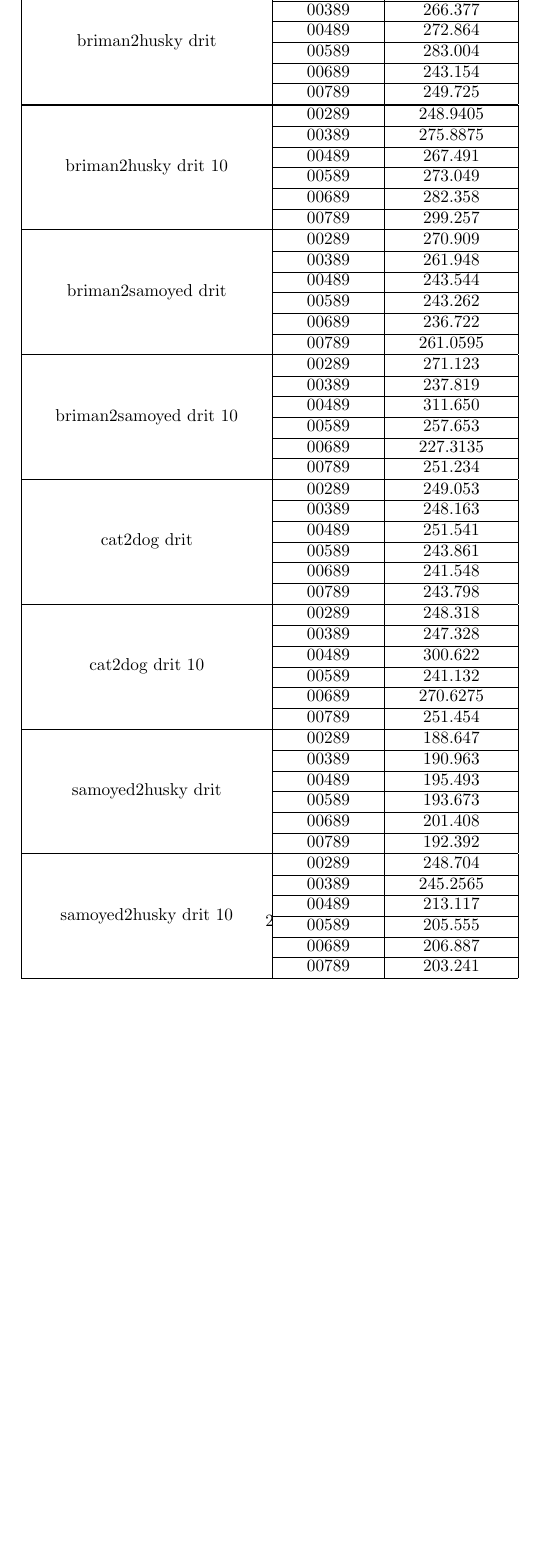
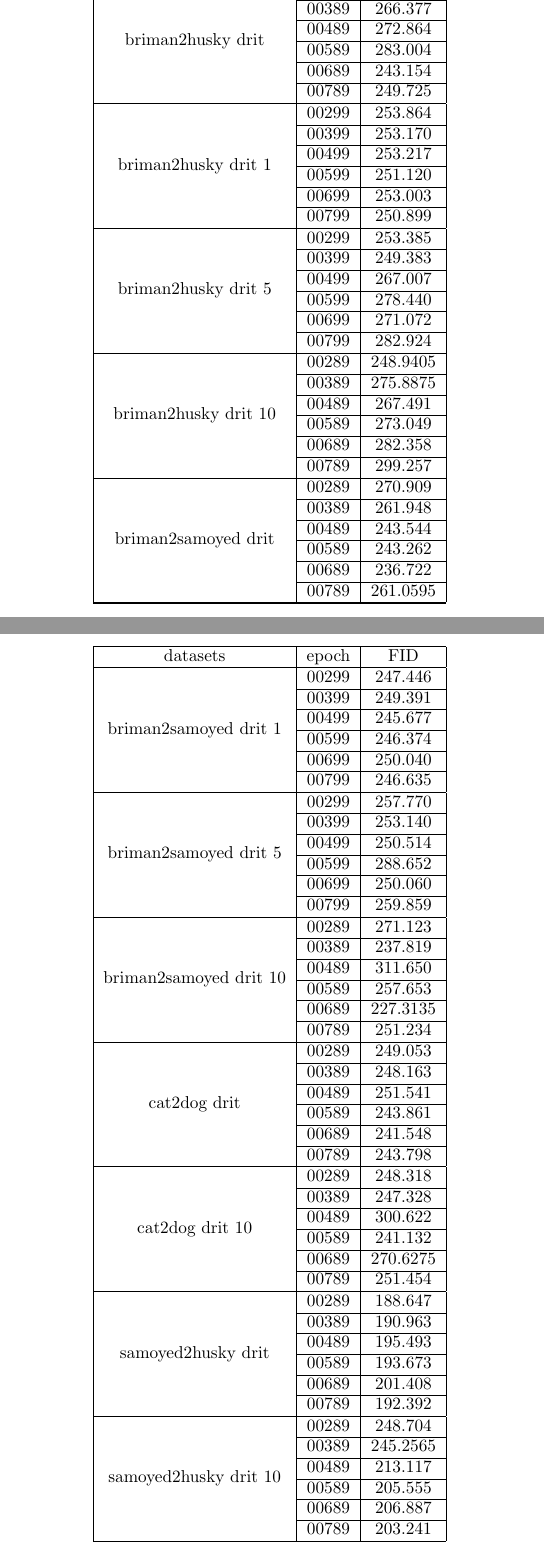
Before and after one commit to chenfeng123456/Deep-Learning, a LaTeX document (FID/FID.tex): part of page 2 of 3 before the commit and two parts of pages 1 and 2 of 3 after it, the two joined at a grey line, cut so that both start at the same text, the shorter picture padded with empty space. Compiled offline with pdfLaTeX.

Commit message:
add briman2husky_drit1, briman2husky_drit_5, briman2samoyed_drit_1, briman2samoyed_drit_5

```diff
--- a/FID/FID.tex
+++ b/FID/FID.tex
@@ -1,5 +1,7 @@
 \documentclass{article}
 \usepackage{multirow}
+\usepackage{longtable,booktabs}
+\usepackage{supertabular}
 \title{FID}
 \author{Guorui Lu}
 
@@ -14,4 +15,5 @@
 \caption{DRIT}
-\begin{tabular}{|c|c|c|}
+
+\\
 \hline
 datasets&epoch&FID \\
@@ -18,5 +23,12 @@ datasets&epoch&FID \\
 
 \hline
+datasets&epoch&FID \\
+\hline
+\endhead
+\hline
+\endfoot
+
+
 \multirow{6}*{briman2husky drit}&00289&261.306 \\
 \cline{2-3}
 ~&00389&266.377 \\
@@ -28,8 +40,32 @@ datasets&epoch&FID \\
 ~&00689&243.154 \\
 \cline{2-3}
 ~&00789&249.725 \\
+
 \hline
+\multirow{6}*{briman2husky drit 1}&00299&253.864 \\
+\cline{2-3}
+~&00399&253.170 \\
+\cline{2-3}
+~&00499&253.217 \\
+\cline{2-3}
+~&00599&251.120 \\
+\cline{2-3}
+~&00699&253.003 \\
+\cline{2-3}
+&00799&250.899 \\
 
+\hline
+\multirow{6}*{briman2husky drit 5}&00299&253.385 \\
+\cline{2-3}
+~&00399&249.383 \\
+\cline{2-3}
+~&00499&267.007 \\
+\cline{2-3}
+~&00599&278.440 \\
+\cline{2-3}
+~&00699&271.072 \\
+\cline{2-3}
+~&00799&282.924 \\
 
 \hline
 \multirow{6}*{briman2husky drit 10}&00289&248.9405 \\
@@ -62,6 +98,37 @@ datasets&epoch&FID \\
 ~&00789&261.0595 \\
 \hline
 
+\newpage
+
+\multirow{6}*{briman2samoyed drit 1}&00299&247.446 \\
+\cline{2-3}
+~&00399&249.391 \\
+\cline{2-3}
+~&00499&245.677 \\
+\cline{2-3}
+~&00599&246.374 \\
+\cline{2-3}
+~&00699&250.040 \\
+\cline{2-3}
+~&00799&246.635 \\
+\hline
+
+\multirow{6}*{briman2samoyed drit 5}&00299&257.770 \\
+\cline{2-3}
+~&00399&253.140 \\
+\cline{2-3}
+~&00499&250.514 \\
+\cline{2-3}
+~&00599&288.652 \\
+\cline{2-3}
+~&00699&250.060 \\
+\cline{2-3}
+~&00799&259.859 \\
+\hline
+
+
+
+
 \multirow{6}*{briman2samoyed drit 10}&00289&271.123 \\
 
 \cline{2-3}
```
Also changed, not shown: FID/FID.pdf, FID/FID.tex (15 more changed lines), 5 other files.
